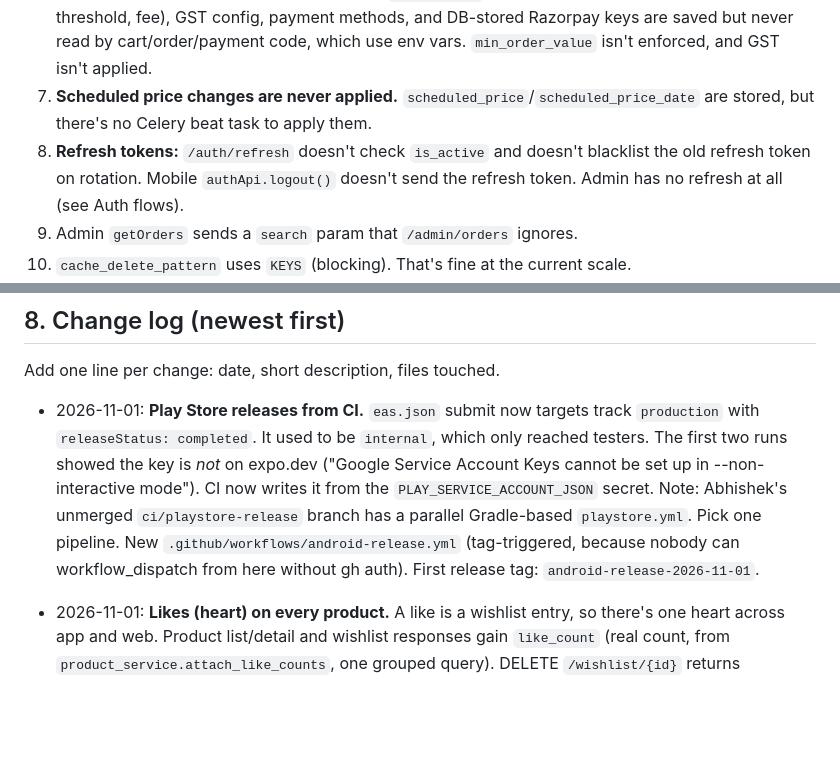
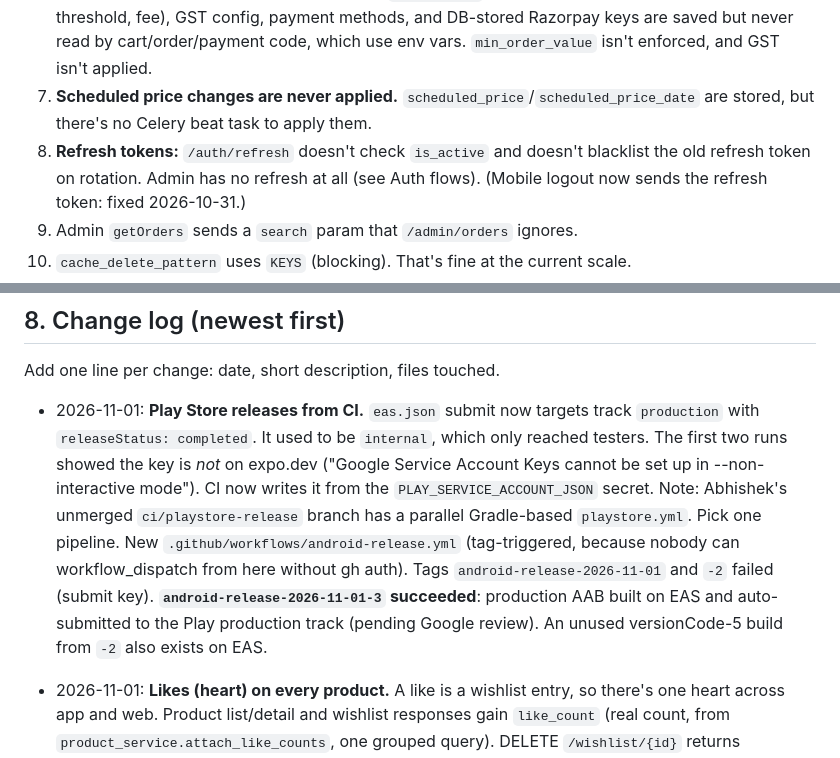
Before and after one commit to abhiroy00/newfresh, a Markdown page: CLAUDE.md, 2 parts joined by grey strips. Drawn GitHub-style; blank space fills up the shorter version.

Commit message:
Record the first successful Play Store release in CLAUDE.md
Co-Authored-By: Claude Opus 5.5 <noreply@anthropic.com>

```diff
--- a/CLAUDE.md
+++ b/CLAUDE.md
@@ -137,7 +137,7 @@ Ordered by severity. Verify each one before fixing.
 5. **Admin cancel (`POST /admin/orders/{id}/cancel`)** doesn't restock items, set `cancelled_at`/`cancellation_reason`, or refund paid orders (there's a TODO). The customer cancel restocks but doesn't refund either.
 6. **Admin settings don't affect checkout.** The `AppSettings` delivery config (min order, free-delivery threshold, fee), GST config, payment methods, and DB-stored Razorpay keys are saved but never read by cart/order/payment code, which use env vars. `min_order_value` isn't enforced, and GST isn't applied.
 7. **Scheduled price changes are never applied.** `scheduled_price`/`scheduled_price_date` are stored, but there's no Celery beat task to apply them.
-8. **Refresh tokens:** `/auth/refresh` doesn't check `is_active` and doesn't blacklist the old refresh token on rotation. Mobile `authApi.logout()` doesn't send the refresh token. Admin has no refresh at all (see Auth flows).
+8. **Refresh tokens:** `/auth/refresh` doesn't check `is_active` and doesn't blacklist the old refresh token on rotation. Admin has no refresh at all (see Auth flows). (Mobile logout now sends the refresh token: fixed 2026-10-31.)
 9. Admin `getOrders` sends a `search` param that `/admin/orders` ignores.
 10. `cache_delete_pattern` uses `KEYS` (blocking). That's fine at the current scale.
 11. Stale deployment docs/infra (see section 3).
@@ -179,7 +179,7 @@ Ordered by severity. Verify each one before fixing.
 
 Add one line per change: date, short description, files touched.
 
-- 2026-11-01: **Play Store releases from CI.** `eas.json` submit now targets track `production` with `releaseStatus: completed`. It used to be `internal`, which only reached testers. The first two runs showed the key is *not* on expo.dev ("Google Service Account Keys cannot be set up in --non-interactive mode"). CI now writes it from the `PLAY_SERVICE_ACCOUNT_JSON` secret. Note: Abhishek's unmerged `ci/playstore-release` branch has a parallel Gradle-based `playstore.yml`. Pick one pipeline. New `.github/workflows/android-release.yml` (tag-triggered, because nobody can workflow_dispatch from here without gh auth). First release tag: `android-release-2026-11-01`.
+- 2026-11-01: **Play Store releases from CI.** `eas.json` submit now targets track `production` with `releaseStatus: completed`. It used to be `internal`, which only reached testers. The first two runs showed the key is *not* on expo.dev ("Google Service Account Keys cannot be set up in --non-interactive mode"). CI now writes it from the `PLAY_SERVICE_ACCOUNT_JSON` secret. Note: Abhishek's unmerged `ci/playstore-release` branch has a parallel Gradle-based `playstore.yml`. Pick one pipeline. New `.github/workflows/android-release.yml` (tag-triggered, because nobody can workflow_dispatch from here without gh auth). Tags `android-release-2026-11-01` and `-2` failed (submit key). **`android-release-2026-11-01-3` succeeded**: production AAB built on EAS and auto-submitted to the Play production track (pending Google review). An unused versionCode-5 build from `-2` also exists on EAS.
 
 - 2026-11-01: **Likes (heart) on every product.** A like is a wishlist entry, so there's one heart across app and web. Product list/detail and wishlist responses gain `like_count` (real count, from `product_service.attach_like_counts`, one grouped query). DELETE `/wishlist/{id}` returns `data.like_count`. The display is deliberately scaled: `formatLikes` = 1k + 0.1k per real like (`freshdirect/lib/likes.ts`, `storefront/src/lib/likes.ts`). Mobile: `store/likesStore.ts` (loaded on login, reset on logout in `_layout`), heart + count on `ProductCard` and the detail hero. Storefront: count added to the existing hearts. Test: `tests/test_like_counts.py`.
 - 2026-11-01: **Product images.** The detail hero is no longer a fixed 1.25:1 box: its height follows the first image's real aspect ratio (`Image.getSize`, clamped 0.75 to 1.6), so it fills the full width, bigger, with no side gaps, crop or hiding. A spinner shows while it loads. Cards and hero load a screen-sized Cloudinary copy via `freshdirect/lib/cdnImage.ts` (`c_limit,w_…,q_auto,f_auto`: shrink-only, never crops; the ~2.1 MB PNGs become ~0.25 MB), because the slow originals looked like a blank image. Removed the blurred backdrop on cards.
```
